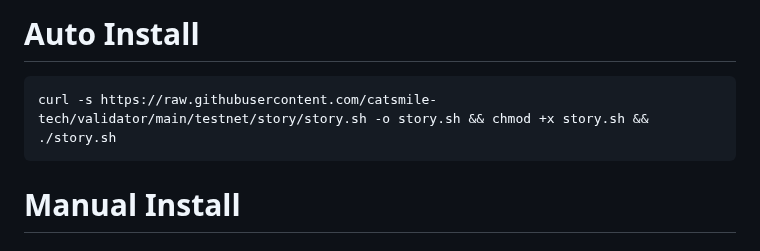
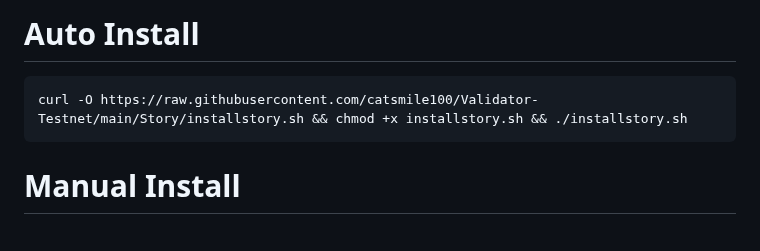
Before and after one commit to catsmile100/Validator-Testnet, a Markdown page: Story/Readme.md, the part around the change. GitHub-like rendering.

````diff
--- a/Story/Readme.md
+++ b/Story/Readme.md
@@ -77,7 +77,7 @@ sudo journalctl -u story-geth -u story -f
 ```
 # Auto Install
 ```
-curl -s https://raw.githubusercontent.com/catsmile-tech/validator/main/testnet/story/story.sh -o story.sh && chmod +x story.sh && ./story.sh
+curl -O https://raw.githubusercontent.com/catsmile100/Validator-Testnet/main/Story/installstory.sh && chmod +x installstory.sh && ./installstory.sh
 ```
 
 # Manual Install
````
